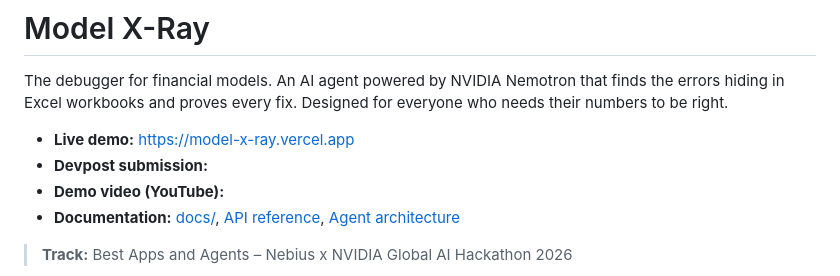
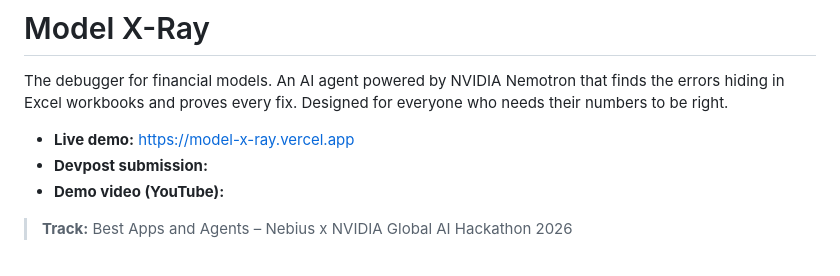
Before and after one commit to ol1ak5/model-x-ray, a Markdown page: README.md, the part around the change. GitHub-like rendering.

Commit message:
docs(readme): drop the documentation line under the links, the Docs table covers it

```diff
--- a/README.md
+++ b/README.md
@@ -5,7 +5,6 @@ The debugger for financial models. An AI agent powered by NVIDIA Nemotron that f
 - **Live demo:** <https://model-x-ray.vercel.app>
 - **Devpost submission:**
 - **Demo video (YouTube):**
-- **Documentation:** [docs/](docs/), [API reference](docs/api.md), [Agent architecture](docs/agent-architecture.md)
 
 > **Track:** Best Apps and Agents – Nebius x NVIDIA Global AI Hackathon 2026
 
```
